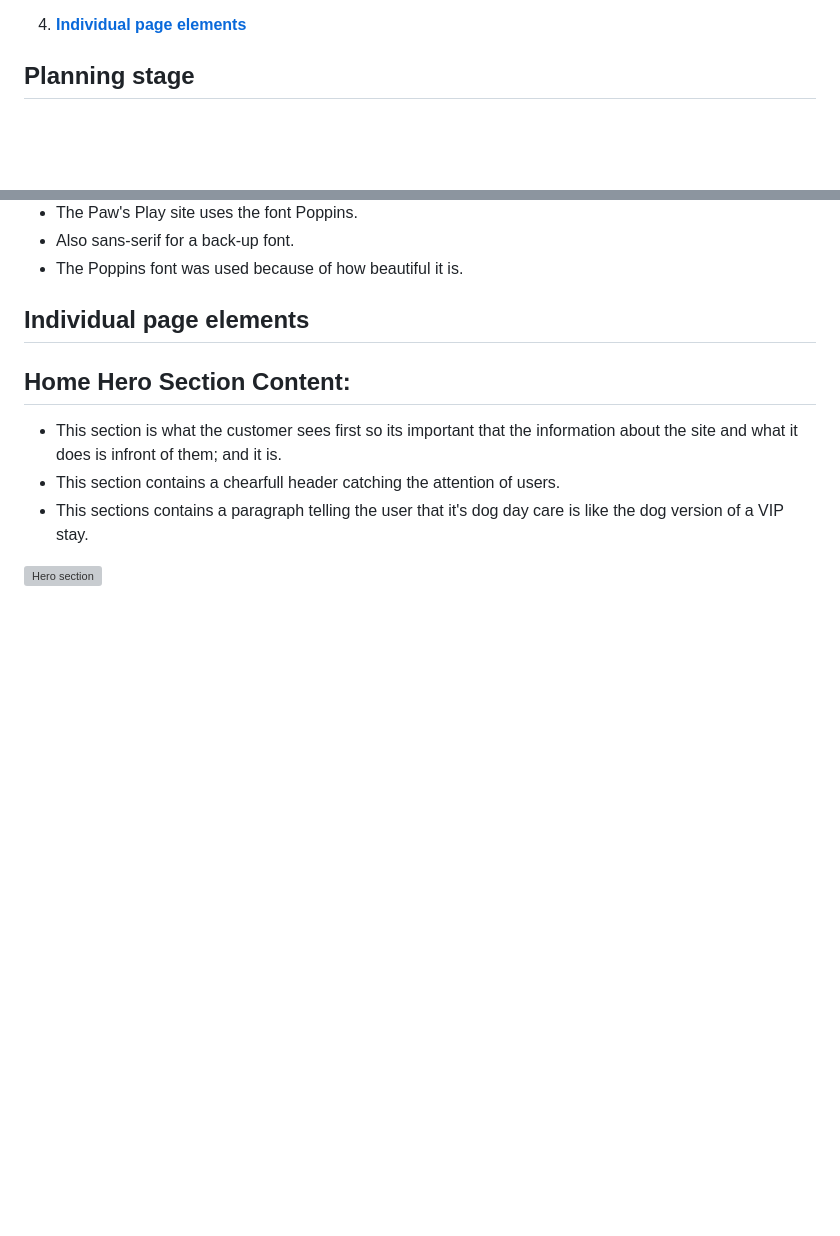
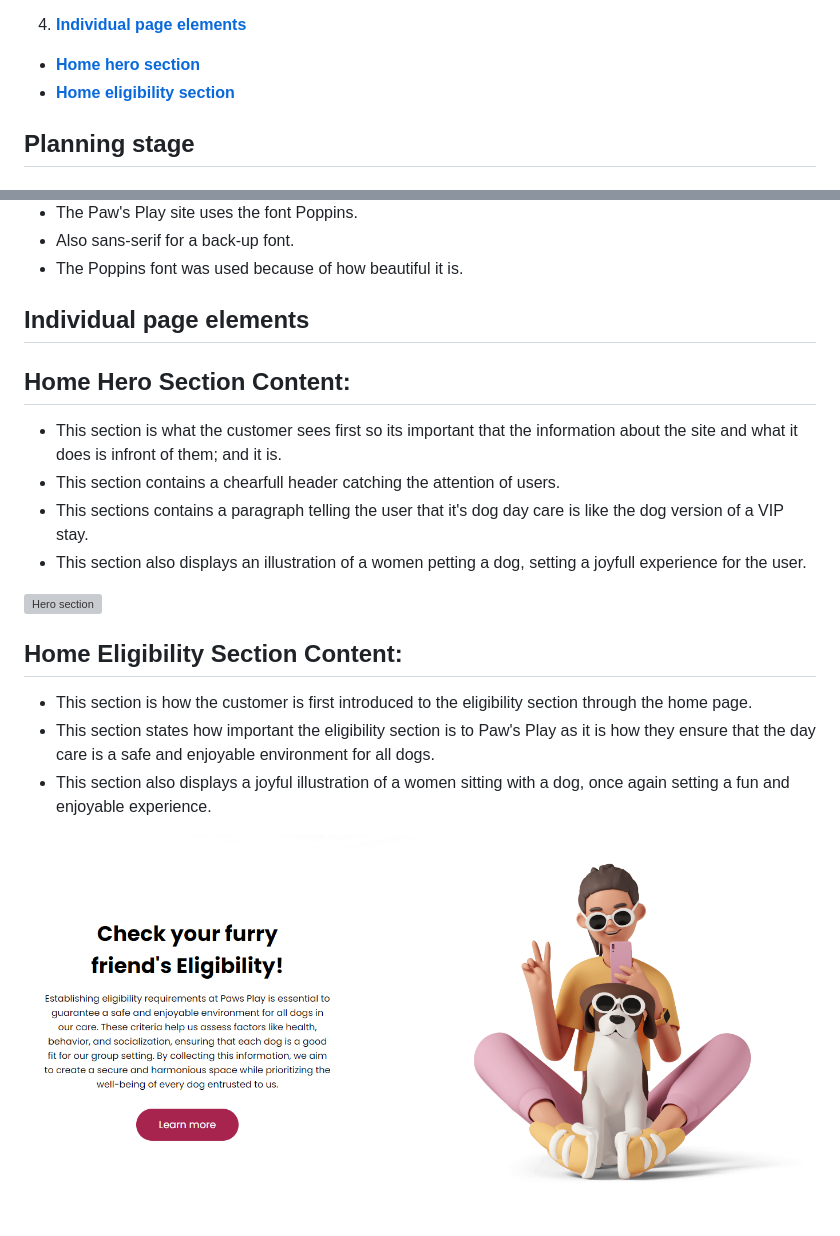
Before and after one commit to ilyasolgun11/paws-play-pp1, a Markdown page: README.md, 2 parts joined by grey strips. Rendered like a GitHub page; pictures changed too: assets/images/readme/home-eligibility-readme.png (added); blank space fills up the shorter version; grey boxes are pictures that could not be loaded.

Commit message:
Add home eligibility section to readme

```diff
--- a/README.md
+++ b/README.md
@@ -31,6 +31,9 @@ The users of this website will be able to find all relevant information about th
 - [**Typography**](#typography)
 
 4. [**Individual page elements**](#individual-page-elements)
+
+- [**Home hero section**](#home-hero)
+- [**Home eligibility section**](#home-eligibility)
 
 ## Planning stage <a name="planning-stage"></a>
 
@@ -151,10 +154,19 @@ The footer element is at the very bottom of every page, it includes the followin
 
 ## Individual page elements <a name="individual-page-elements"></a>
 
-## Home Hero Section Content:
+## Home Hero Section Content: <a name="home-hero"></a>
 
 - This section is what the customer sees first so its important that the information about the site and what it does is infront of them; and it is.
 - This section contains a chearfull header catching the attention of users.
 - This sections contains a paragraph telling the user that it's dog day care is like the dog version of a VIP stay.
+- This section also displays an illustration of a women petting a dog, setting a joyfull experience for the user.
 
 ![Hero section](assets/images/readme/hero-section-readme.png)
+
+## Home Eligibility Section Content: <a name="home-eligibility"></a>
+
+- This section is how the customer is first introduced to the eligibility section through the home page.
+- This section states how important the eligibility section is to Paw's Play as it is how they ensure that the day care is a safe and enjoyable environment for all dogs.
+- This section also displays a joyful illustration of a women sitting with a dog, once again setting a fun and enjoyable experience.
+
+![Hero eligibility](assets/images/readme/home-eligibility-readme.png)
```
